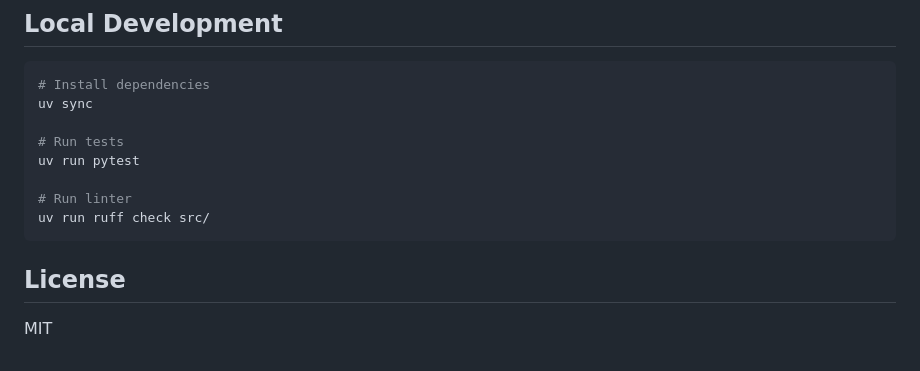
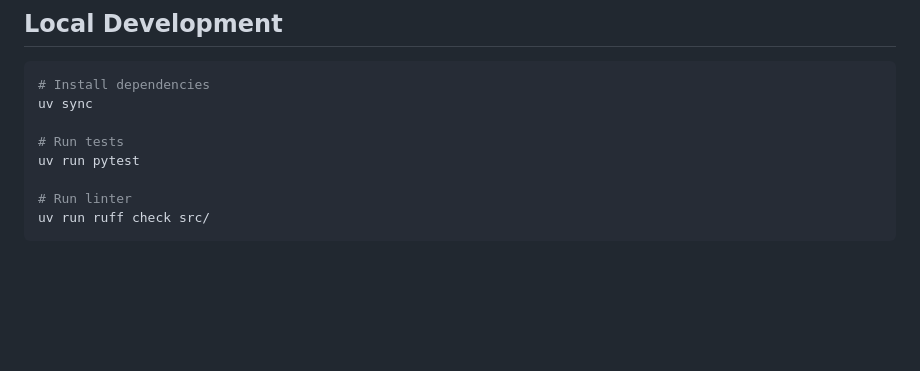
Before and after one commit to datarootsio/nitpick-senior, a Markdown page: README.md, the part around the change. Drawn GitHub-style; blank space fills up the shorter version.

Commit message:
docs: remove license section from README
Co-Authored-By: Claude Opus 4.6 <noreply@anthropic.com>

````diff
--- a/README.md
+++ b/README.md
@@ -199,7 +199,3 @@ uv run pytest
 # Run linter
 uv run ruff check src/
 ```
-
-## License
-
-MIT
````
